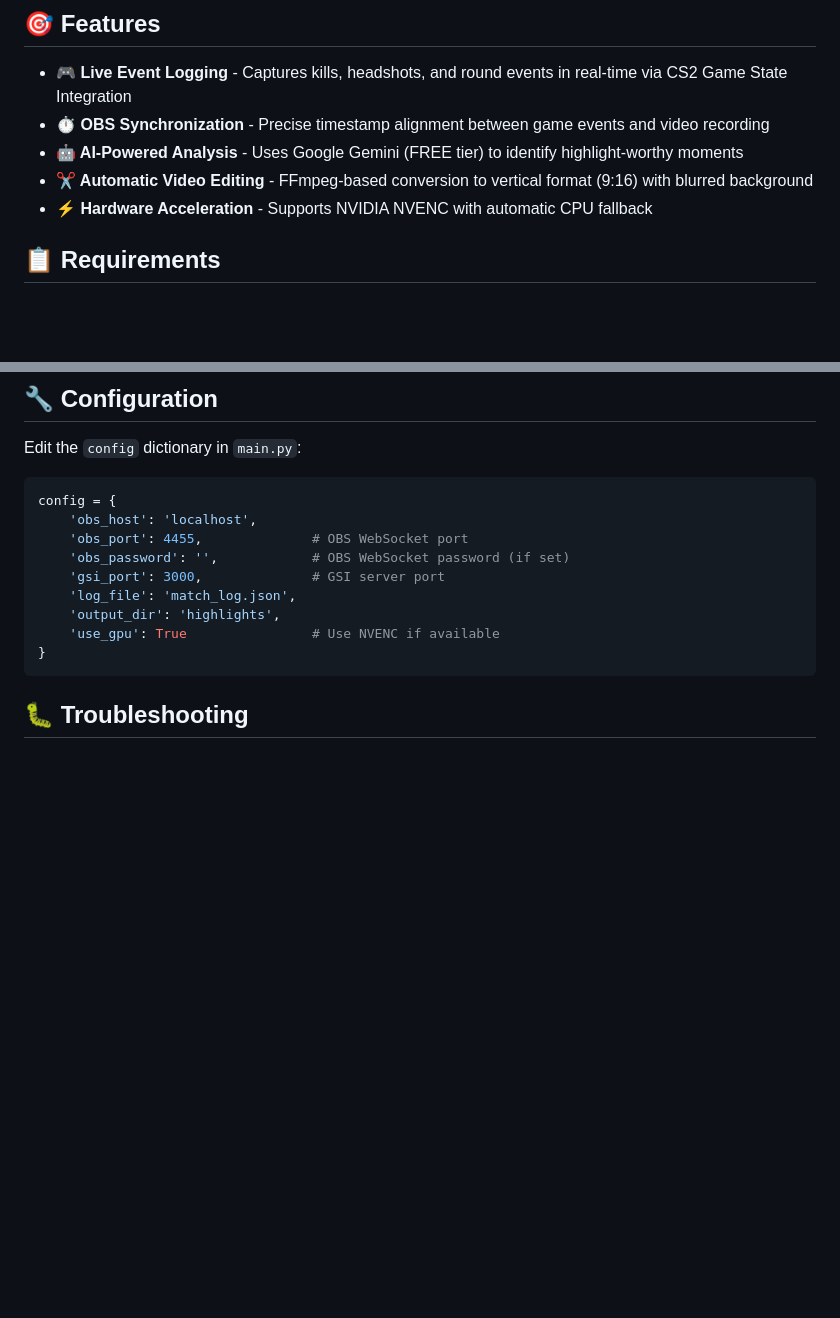
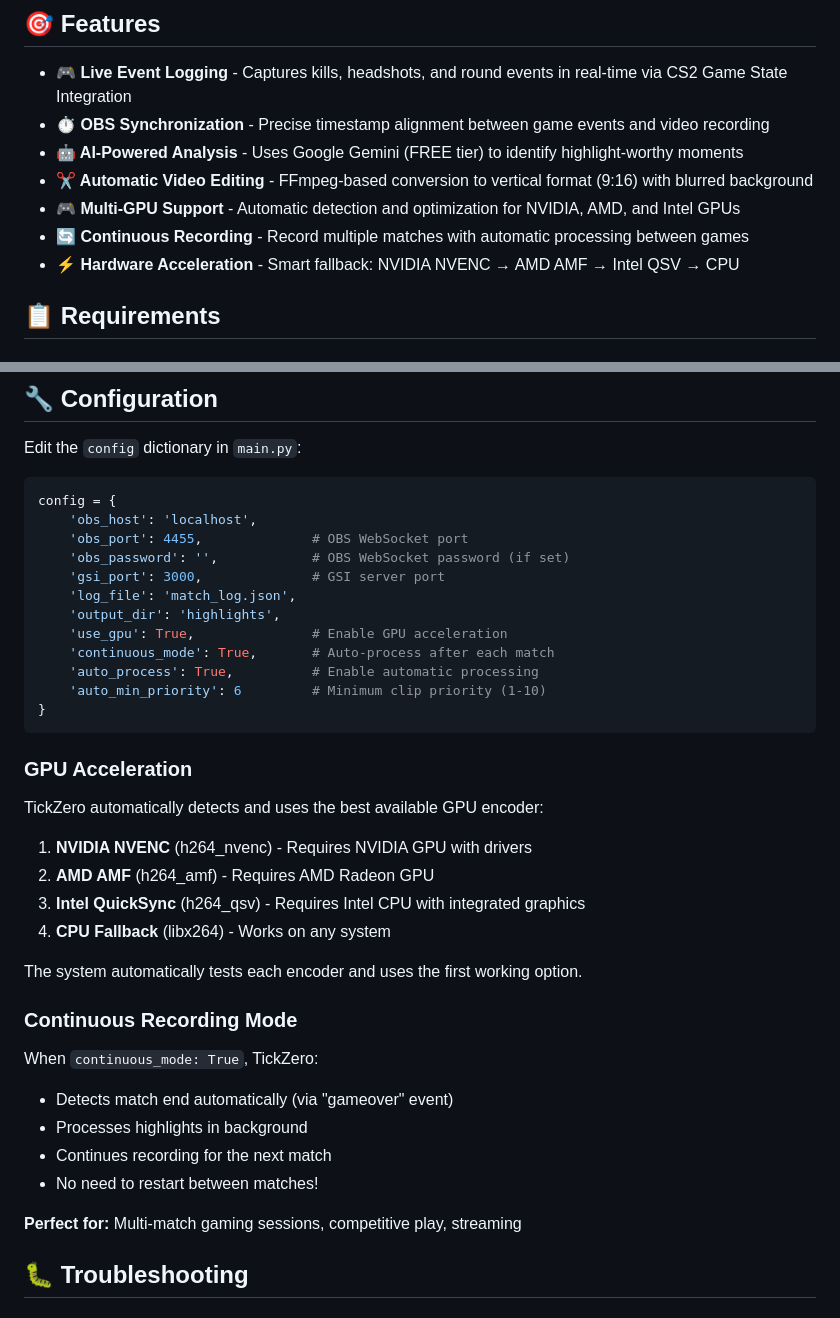
Before and after one commit to MACULINX/TickZero, a Markdown page: README.md, 2 parts joined by grey strips. Rendered like a GitHub page; blank space fills up the shorter version.

````diff
--- a/README.md
+++ b/README.md
@@ -14,7 +14,9 @@
 - **⏱️ OBS Synchronization** - Precise timestamp alignment between game events and video recording
 - **🤖 AI-Powered Analysis** - Uses Google Gemini (FREE tier) to identify highlight-worthy moments
 - **✂️ Automatic Video Editing** - FFmpeg-based conversion to vertical format (9:16) with blurred background
-- **⚡ Hardware Acceleration** - Supports NVIDIA NVENC with automatic CPU fallback
+- **🎮 Multi-GPU Support** - Automatic detection and optimization for NVIDIA, AMD, and Intel GPUs
+- **🔄 Continuous Recording** - Record multiple matches with automatic processing between games
+- **⚡ Hardware Acceleration** - Smart fallback: NVIDIA NVENC → AMD AMF → Intel QSV → CPU
 
 ## 📋 Requirements
 
@@ -200,9 +202,33 @@ config = {
     'gsi_port': 3000,              # GSI server port
     'log_file': 'match_log.json',
     'output_dir': 'highlights',
-    'use_gpu': True                # Use NVENC if available
+    'use_gpu': True,               # Enable GPU acceleration
+    'continuous_mode': True,       # Auto-process after each match
+    'auto_process': True,          # Enable automatic processing
+    'auto_min_priority': 6         # Minimum clip priority (1-10)
 }
 ```
+
+### GPU Acceleration
+
+TickZero automatically detects and uses the best available GPU encoder:
+
+1. **NVIDIA NVENC** (h264_nvenc) - Requires NVIDIA GPU with drivers
+2. **AMD AMF** (h264_amf) - Requires AMD Radeon GPU
+3. **Intel QuickSync** (h264_qsv) - Requires Intel CPU with integrated graphics
+4. **CPU Fallback** (libx264) - Works on any system
+
+The system automatically tests each encoder and uses the first working option.
+
+### Continuous Recording Mode
+
+When `continuous_mode: True`, TickZero:
+- Detects match end automatically (via "gameover" event)
+- Processes highlights in background
+- Continues recording for the next match
+- No need to restart between matches!
+
+**Perfect for:** Multi-match gaming sessions, competitive play, streaming
 
 ## 🐛 Troubleshooting
 
````
Also changed, not shown: docs/i18n/README.it.md (+28 -2 lines).
